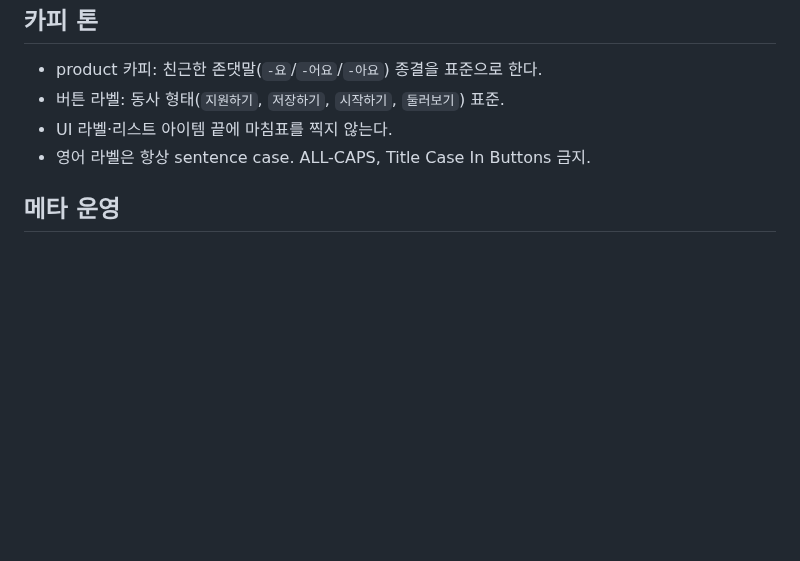
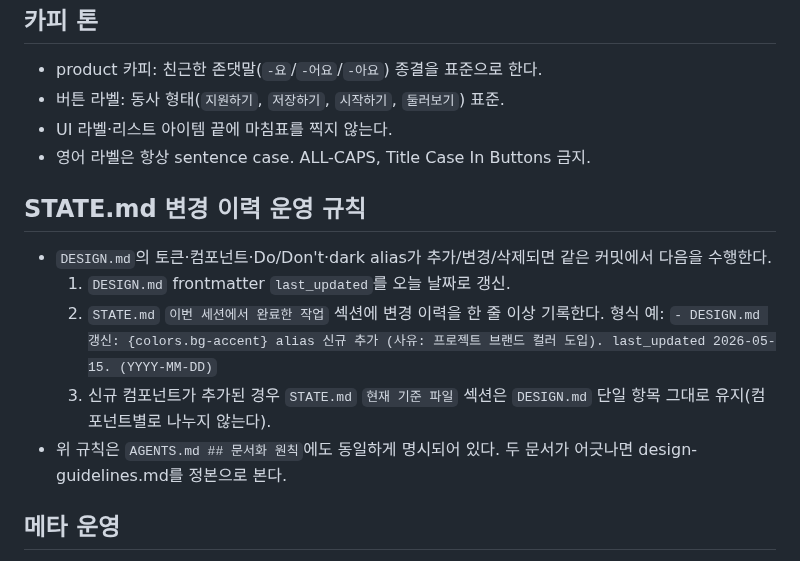
Before and after one commit to skyuav-beep/claude-agent-templete, a Markdown page: docs/design-guidelines.md, the part around the change. Drawn GitHub-style; blank space fills up the shorter version.

Commit message:
완료: DESIGN.md 갱신 시 STATE.md 이력 운영 규칙 명시

```diff
--- a/docs/design-guidelines.md
+++ b/docs/design-guidelines.md
@@ -66,6 +66,14 @@
 - UI 라벨·리스트 아이템 끝에 마침표를 찍지 않는다.
 - 영어 라벨은 항상 sentence case. ALL-CAPS, Title Case In Buttons 금지.
 
+## STATE.md 변경 이력 운영 규칙
+
+- `DESIGN.md`의 토큰·컴포넌트·Do/Don't·dark alias가 추가/변경/삭제되면 같은 커밋에서 다음을 수행한다.
+  1. `DESIGN.md` frontmatter `last_updated`를 오늘 날짜로 갱신.
+  2. `STATE.md` `이번 세션에서 완료한 작업` 섹션에 변경 이력을 한 줄 이상 기록한다. 형식 예: `- DESIGN.md 갱신: {colors.bg-accent} alias 신규 추가 (사유: 프로젝트 브랜드 컬러 도입). last_updated 2026-05-15. (YYYY-MM-DD)`
+  3. 신규 컴포넌트가 추가된 경우 `STATE.md` `현재 기준 파일` 섹션은 `DESIGN.md` 단일 항목 그대로 유지(컴포넌트별로 나누지 않는다).
+- 위 규칙은 `AGENTS.md ## 문서화 원칙`에도 동일하게 명시되어 있다. 두 문서가 어긋나면 design-guidelines.md를 정본으로 본다.
+
 ## 메타 운영
 
 - `DESIGN.md`의 frontmatter(`name`, `slug`, `category`, `last_updated`)는 카탈로그 메타다. 다른 프로젝트로 복제할 때는 해당 프로젝트의 디자인 시스템 정보로 갱신한다.
```
Also changed, not shown: AGENTS.md (+1 -0 lines), todo.md (+1 -1 lines).
